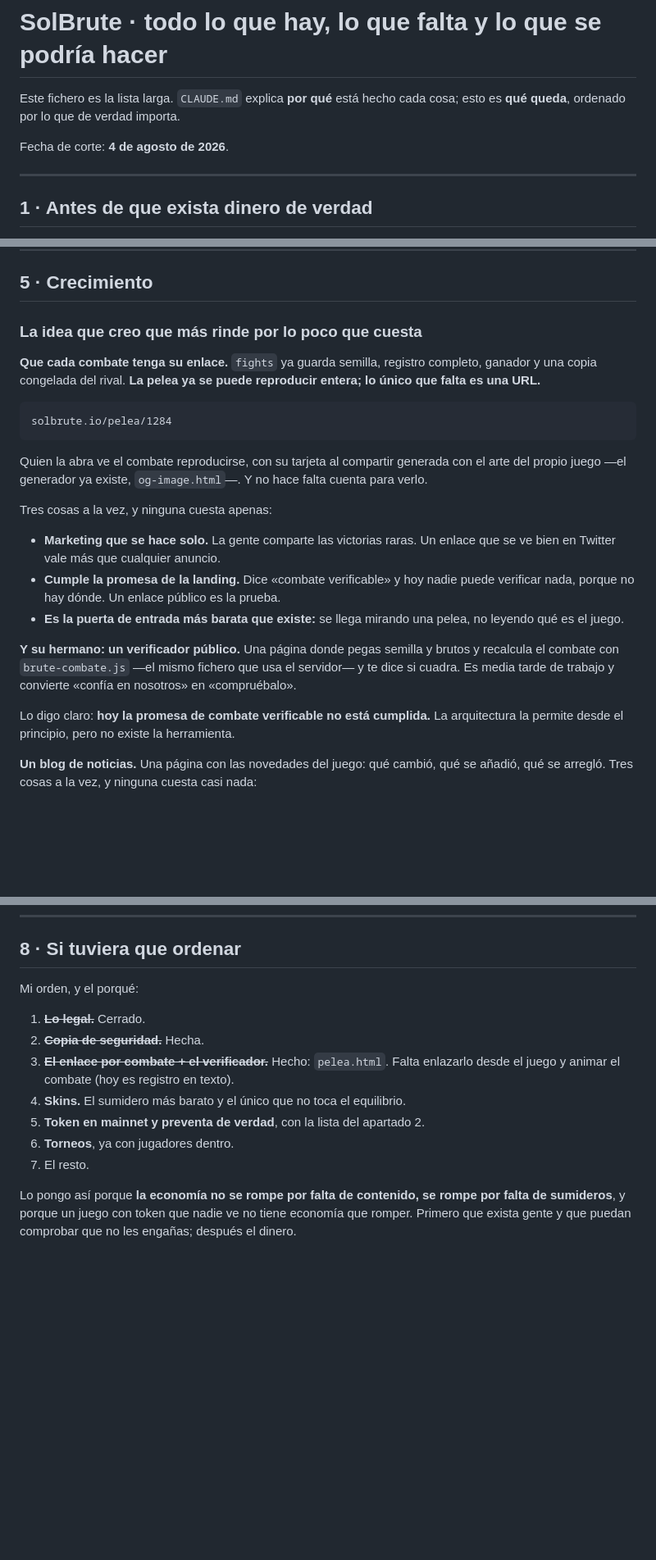
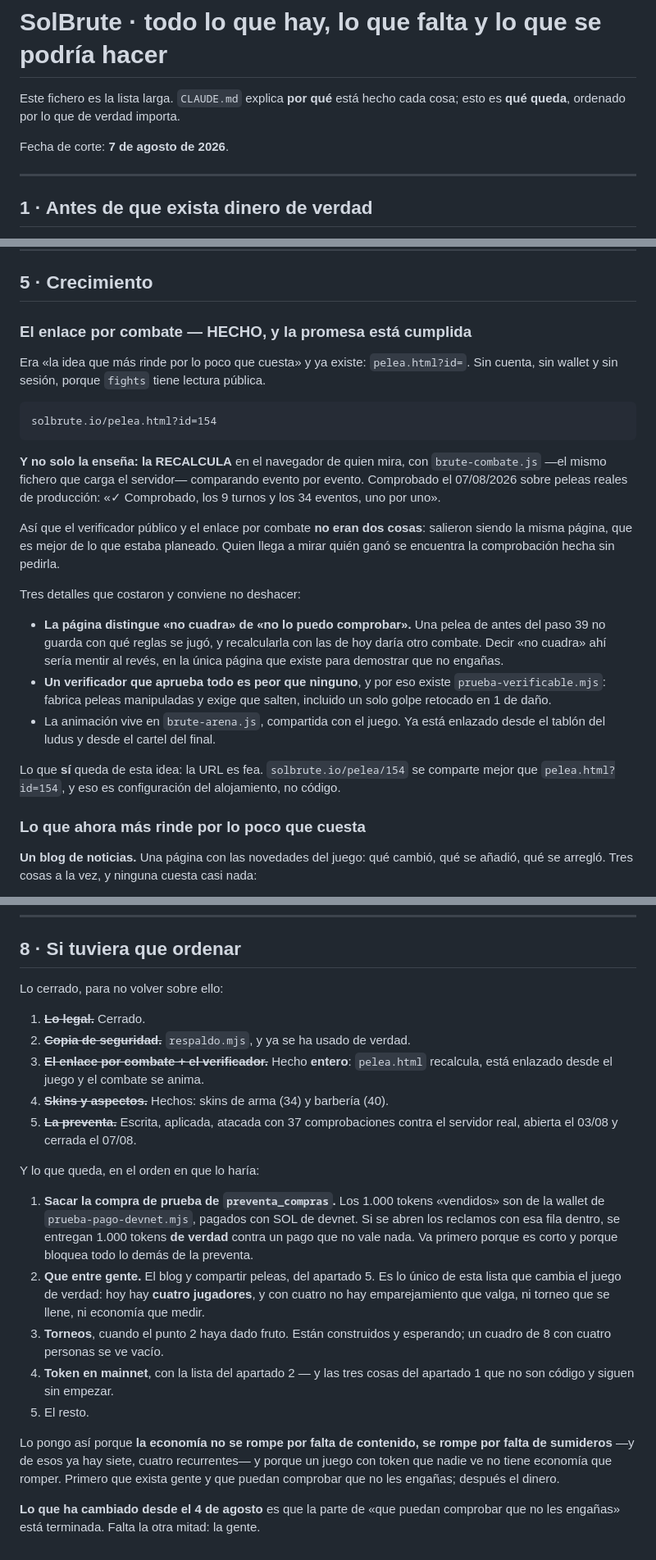
Before and after one commit to dentroytu/solbrute, a Markdown page: IDEAS.md, 3 parts joined by grey strips. Shown at 82% size. Rendered like a GitHub page; blank space fills up the shorter version.

````diff
--- a/IDEAS.md
+++ b/IDEAS.md
@@ -3,7 +3,7 @@
 Este fichero es la lista larga. `CLAUDE.md` explica **por qué** está hecho cada
 cosa; esto es **qué queda**, ordenado por lo que de verdad importa.
 
-Fecha de corte: **4 de agosto de 2026**.
+Fecha de corte: **7 de agosto de 2026**.
 
 ---
 
@@ -175,36 +216,41 @@ tener jugadores; con 20 personas un clan está vacío y se ve.
 
 ## 5 · Crecimiento
 
-### La idea que creo que más rinde por lo poco que cuesta
+### El enlace por combate — HECHO, y la promesa está cumplida
 
-**Que cada combate tenga su enlace.** `fights` ya guarda semilla, registro
-completo, ganador y una copia congelada del rival. **La pelea ya se puede
-reproducir entera; lo único que falta es una URL.**
+Era «la idea que más rinde por lo poco que cuesta» y ya existe: `pelea.html?id=`.
+Sin cuenta, sin wallet y sin sesión, porque `fights` tiene lectura pública.
 
 ```
-solbrute.io/pelea/1284
+solbrute.io/pelea.html?id=154
 ```
 
-Quien la abra ve el combate reproducirse, con su tarjeta al compartir generada
-con el arte del propio juego —el generador ya existe, `og-image.html`—. Y no
-hace falta cuenta para verlo.
+**Y no solo la enseña: la RECALCULA** en el navegador de quien mira, con
+`brute-combate.js` —el mismo fichero que carga el servidor— comparando evento
+por evento. Comprobado el 07/08/2026 sobre peleas reales de producción:
+«✓ Comprobado, los 9 turnos y los 34 eventos, uno por uno».
 
-Tres cosas a la vez, y ninguna cuesta apenas:
+Así que el verificador público y el enlace por combate **no eran dos cosas**:
+salieron siendo la misma página, que es mejor de lo que estaba planeado. Quien
+llega a mirar quién ganó se encuentra la comprobación hecha sin pedirla.
 
-- **Marketing que se hace solo.** La gente comparte las victorias raras. Un
-  enlace que se ve bien en Twitter vale más que cualquier anuncio.
-- **Cumple la promesa de la landing.** Dice «combate verificable» y hoy nadie
-  puede verificar nada, porque no hay dónde. Un enlace público es la prueba.
-- **Es la puerta de entrada más barata que existe:** se llega mirando una pelea,
-  no leyendo qué es el juego.
+Tres detalles que costaron y conviene no deshacer:
 
-**Y su hermano: un verificador público.** Una página donde pegas semilla y
-brutos y recalcula el combate con `brute-combate.js` —el mismo fichero que usa
-el servidor— y te dice si cuadra. Es media tarde de trabajo y convierte
-«confía en nosotros» en «compruébalo».
+- **La página distingue «no cuadra» de «no lo puedo comprobar».** Una pelea de
+  antes del paso 39 no guarda con qué reglas se jugó, y recalcularla con las de
+  hoy daría otro combate. Decir «no cuadra» ahí sería mentir al revés, en la
+  única página que existe para demostrar que no engañas.
+- **Un verificador que aprueba todo es peor que ninguno**, y por eso existe
+  `prueba-verificable.mjs`: fabrica peleas manipuladas y exige que salten,
+  incluido un solo golpe retocado en 1 de daño.
+- La animación vive en `brute-arena.js`, compartida con el juego. Ya está
+  enlazado desde el tablón del ludus y desde el cartel del final.
 
-Lo digo claro: **hoy la promesa de combate verificable no está cumplida.** La
-arquitectura la permite desde el principio, pero no existe la herramienta.
+Lo que **sí** queda de esta idea: la URL es fea. `solbrute.io/pelea/154` se
+comparte mejor que `pelea.html?id=154`, y eso es configuración del alojamiento,
+no código.
+
+### Lo que ahora más rinde por lo poco que cuesta
 
 **Un blog de noticias.** Una página con las novedades del juego: qué cambió, qué
 se añadió, qué se arregló. Tres cosas a la vez, y ninguna cuesta casi nada:
@@ -310,18 +356,37 @@ tokens reales, eso deja de ser una molestia y pasa a ser dinero de otros.
 
 ## 8 · Si tuviera que ordenar
 
-Mi orden, y el porqué:
+Lo cerrado, para no volver sobre ello:
 
 1. ~~**Lo legal.**~~ Cerrado.
-2. ~~**Copia de seguridad.**~~ Hecha.
-3. ~~**El enlace por combate + el verificador.**~~ Hecho: `pelea.html`. Falta
-   enlazarlo desde el juego y animar el combate (hoy es registro en texto).
-4. **Skins.** El sumidero más barato y el único que no toca el equilibrio.
-5. **Token en mainnet y preventa de verdad**, con la lista del apartado 2.
-6. **Torneos**, ya con jugadores dentro.
-7. El resto.
+2. ~~**Copia de seguridad.**~~ `respaldo.mjs`, y ya se ha usado de verdad.
+3. ~~**El enlace por combate + el verificador.**~~ Hecho **entero**: `pelea.html`
+   recalcula, está enlazado desde el juego y el combate se anima.
+4. ~~**Skins y aspectos.**~~ Hechos: skins de arma (34) y barbería (40).
+5. ~~**La preventa.**~~ Escrita, aplicada, atacada con 37 comprobaciones contra
+   el servidor real, abierta el 03/08 y cerrada el 07/08.
+
+Y lo que queda, en el orden en que lo haría:
+
+1. **Sacar la compra de prueba de `preventa_compras`.** Los 1.000 tokens
+   «vendidos» son de la wallet de `prueba-pago-devnet.mjs`, pagados con SOL de
+   devnet. Si se abren los reclamos con esa fila dentro, se entregan 1.000
+   tokens **de verdad** contra un pago que no vale nada. Va primero porque es
+   corto y porque bloquea todo lo demás de la preventa.
+2. **Que entre gente.** El blog y compartir peleas, del apartado 5. Es lo único
+   de esta lista que cambia el juego de verdad: hoy hay **cuatro jugadores**, y
+   con cuatro no hay emparejamiento que valga, ni torneo que se llene, ni
+   economía que medir.
+3. **Torneos**, cuando el punto 2 haya dado fruto. Están construidos y
+   esperando; un cuadro de 8 con cuatro personas se ve vacío.
+4. **Token en mainnet**, con la lista del apartado 2 — y las tres cosas del
+   apartado 1 que no son código y siguen sin empezar.
+5. El resto.
 
 Lo pongo así porque **la economía no se rompe por falta de contenido, se rompe
-por falta de sumideros**, y porque un juego con token que nadie ve no tiene
-economía que romper. Primero que exista gente y que puedan comprobar que no les
-engañas; después el dinero.
+por falta de sumideros** —y de esos ya hay siete, cuatro recurrentes— y porque
+un juego con token que nadie ve no tiene economía que romper. Primero que exista
+gente y que puedan comprobar que no les engañas; después el dinero.
+
+**Lo que ha cambiado desde el 4 de agosto** es que la parte de «que puedan
+comprobar que no les engañas» está terminada. Falta la otra mitad: la gente.
````
Also changed, not shown: other parts of IDEAS.md (+53 -12 lines).
